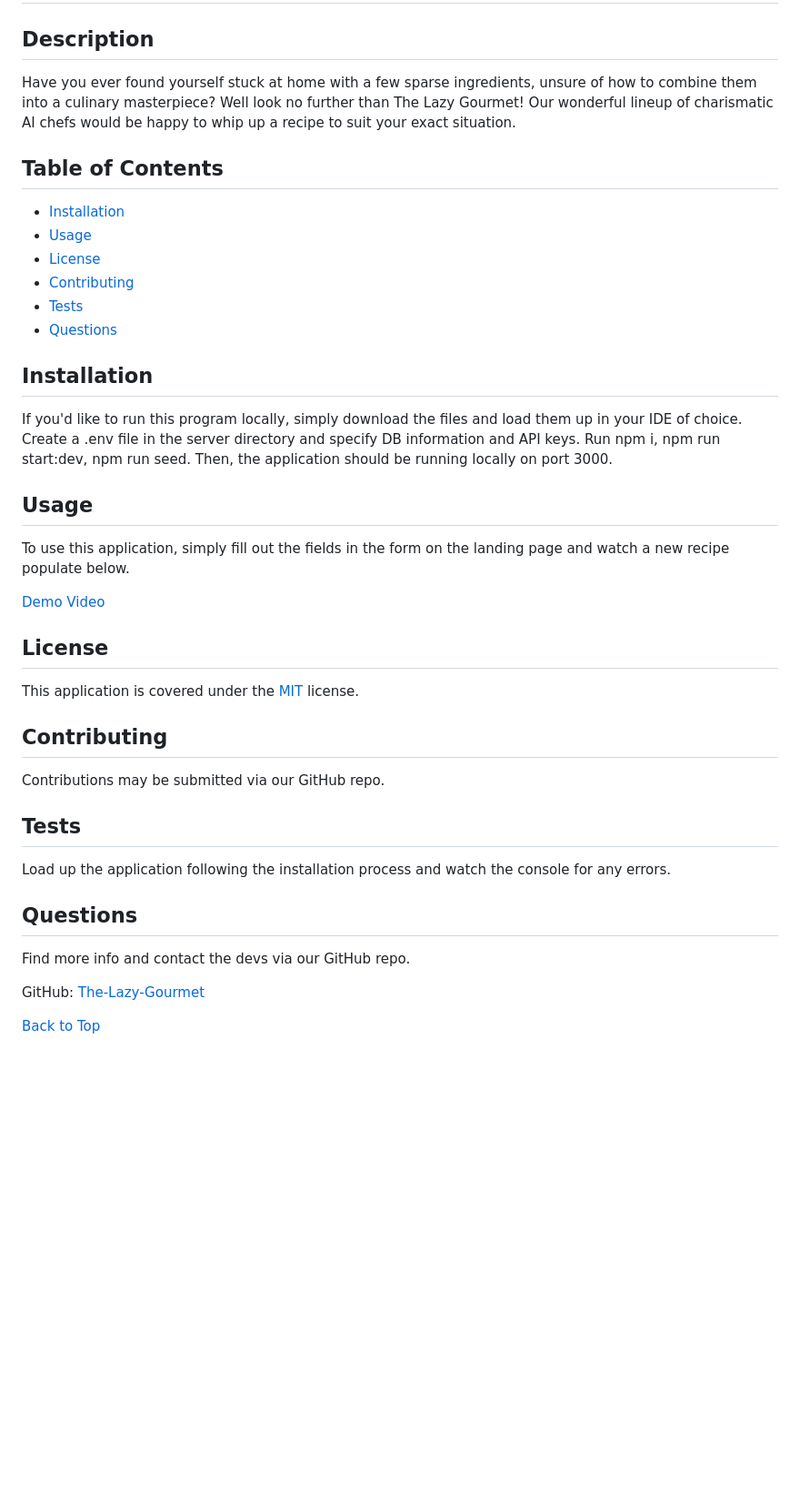
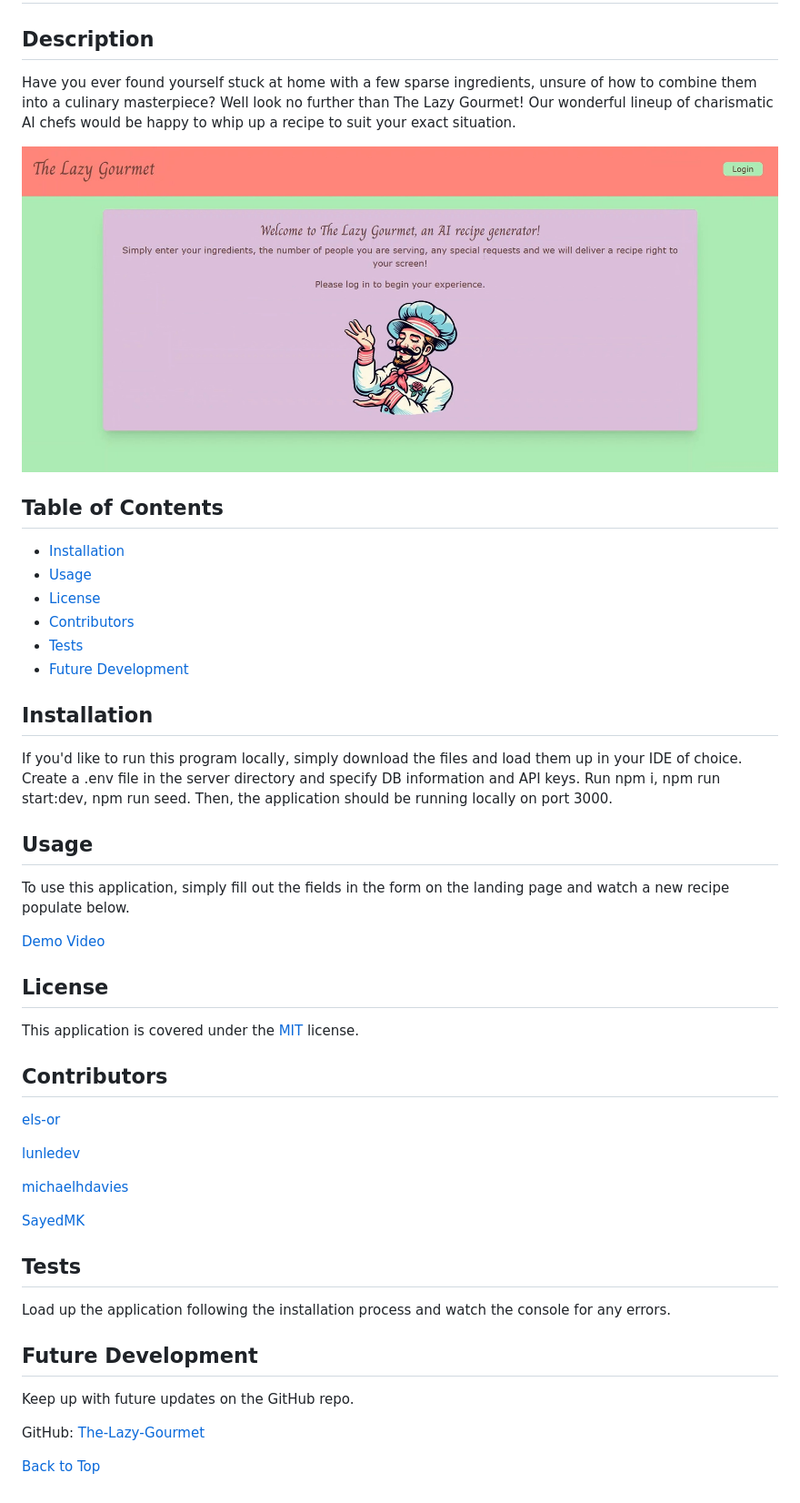
Before and after one commit to els-or/The-Lazy-Gourmet, a Markdown page: README.md, the part around the change printed below. Shown: that part at 91% size. GitHub-like rendering; pictures changed too: demo-screenshot.jpg (added); blank space fills up the shorter version.

Commit message:
updated readme with screenshot and local demo video

```diff
--- a/README.md
+++ b/README.md
@@ -6,14 +6,16 @@
 
   Have you ever found yourself stuck at home with a few sparse ingredients, unsure of how to combine them into a culinary masterpiece? Well look no further than The Lazy Gourmet! Our wonderful lineup of charismatic AI chefs would be happy to whip up a recipe to suit your exact situation.
 
+  ![](demo-screenshot.jpg)
+
   ## Table of Contents
 
   - [Installation](#installation)
   - [Usage](#usage)
   - [License](#license)
-  - [Contributing](#contributing)
+  - [Contributors](#contributors)
   - [Tests](#tests)
-  - [Questions](#questions)
+  - [Future Development](#future-development)
 
   ## Installation
 
@@ -29,17 +31,23 @@
 
   This application is covered under the [MIT](https://opensource.org/licenses/MIT) license.
 
-  ## Contributing
+  ## Contributors
 
-  Contributions may be submitted via our GitHub repo.
+  [els-or](https://github.com/els-or)
+
+  [lunledev](https://github.com/lunledev)
+
+  [michaelhdavies](https://github.com/michaelhdavies)
+
+  [SayedMK](https://github.com/SayedMK)
 
   ## Tests
 
   Load up the application following the installation process and watch the console for any errors.
 
-  ## Questions
+  ## Future Development
 
-  Find more info and contact the devs via our GitHub repo.
+  Keep up with future updates on the GitHub repo.
 
   GitHub: [The-Lazy-Gourmet](https://github.com/els-or/The-Lazy-Gourmet)
 
```
Also changed, not shown: other parts of README.md (+2 -2 lines), 1 other file.
